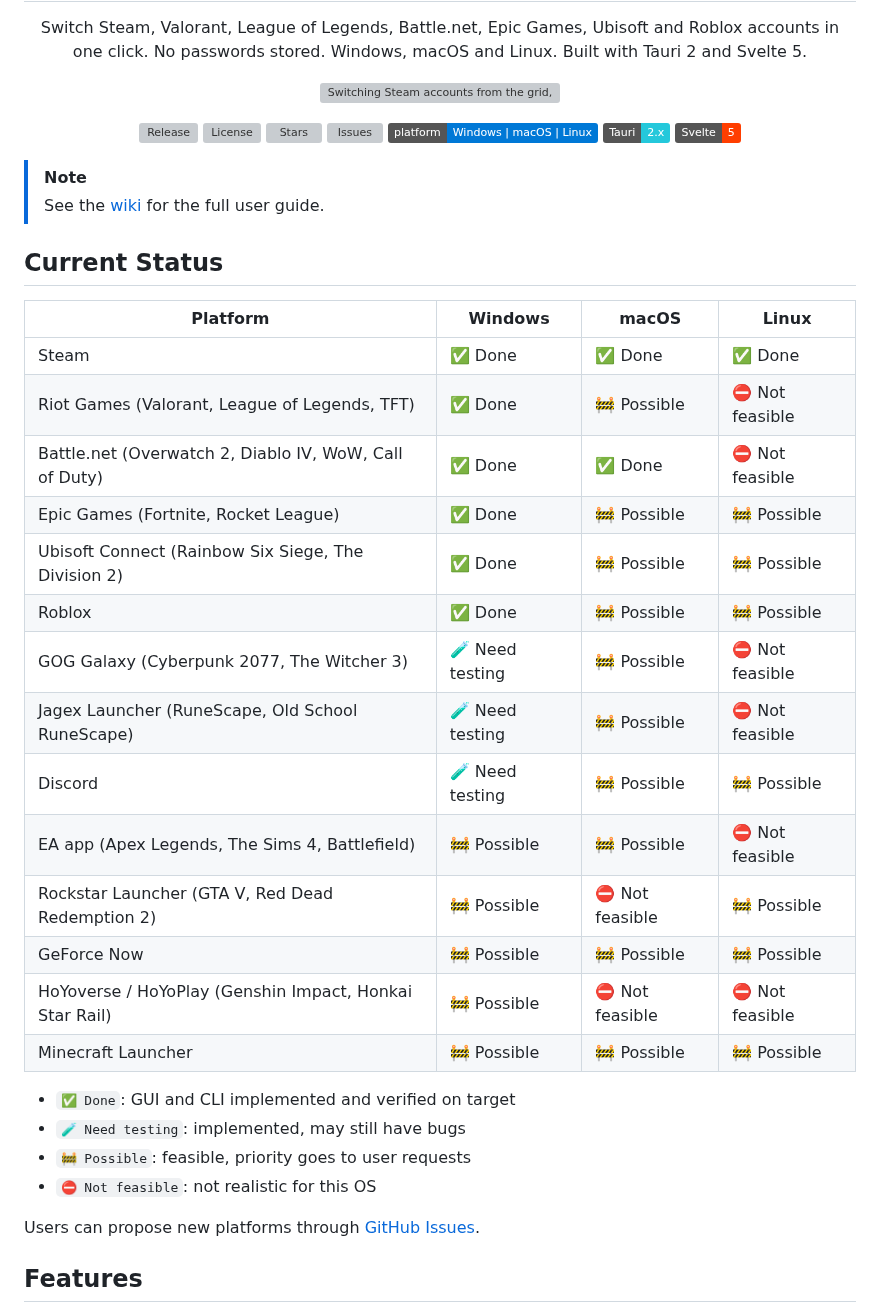
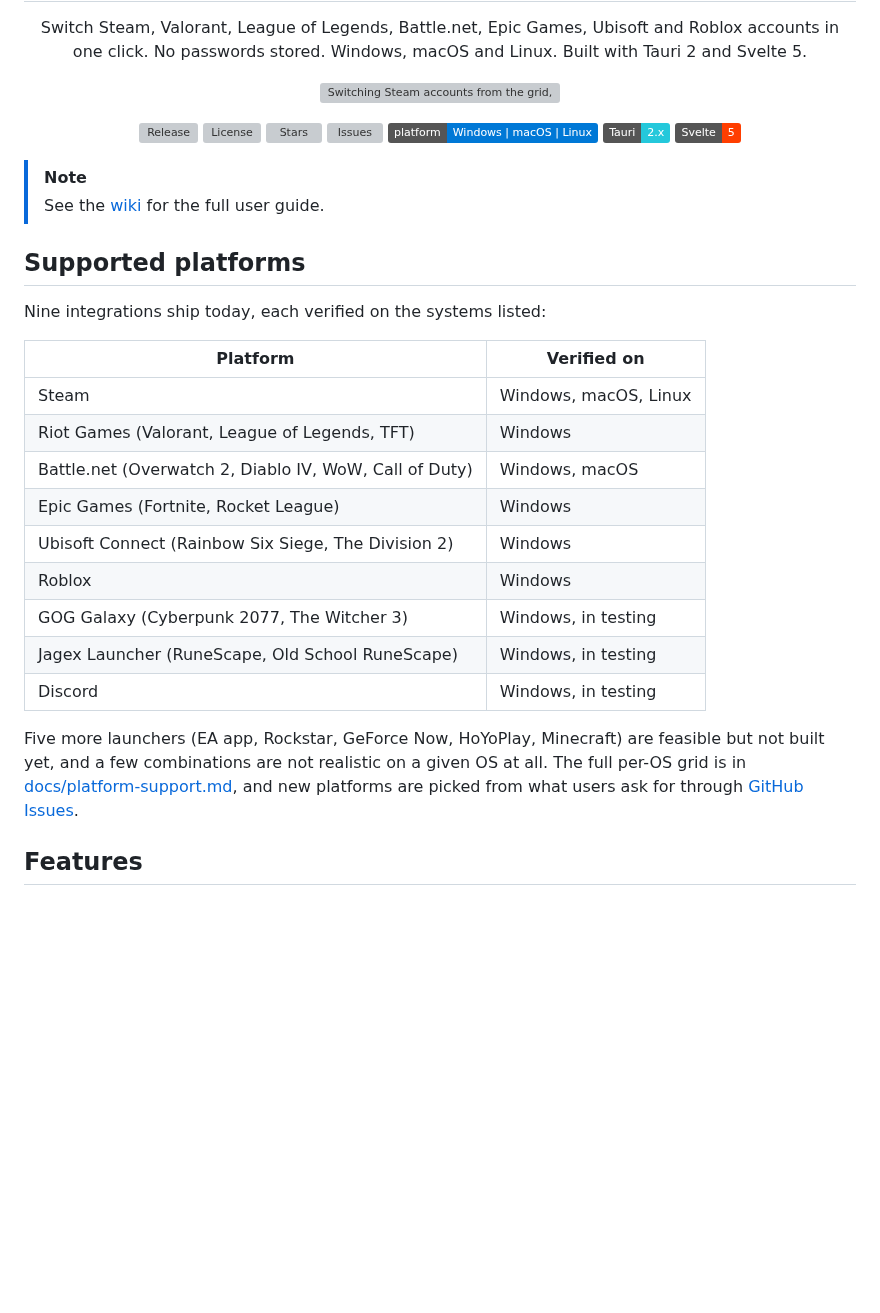
Before and after one commit to klNuno/accshift, a Markdown page: README.md, the part around one of its changes. Drawn GitHub-style; badges without logos; blank space fills up the shorter version; grey boxes are pictures that could not be loaded.

```diff
--- a/README.md
+++ b/README.md
@@ -18,31 +18,28 @@
 > [!NOTE]
 > See the [wiki](https://github.com/klNuno/accshift/wiki) for the full user guide.
 
-## Current Status
+## Supported platforms
 
-| Platform                                                | Windows         | macOS           | Linux           |
-| ------------------------------------------------------- | --------------- | --------------- | --------------- |
-| Steam                                                   | ✅ Done         | ✅ Done         | ✅ Done         |
-| Riot Games (Valorant, League of Legends, TFT)           | ✅ Done         | 🚧 Possible     | ⛔ Not feasible |
-| Battle.net (Overwatch 2, Diablo IV, WoW, Call of Duty)  | ✅ Done         | ✅ Done         | ⛔ Not feasible |
-| Epic Games (Fortnite, Rocket League)                    | ✅ Done         | 🚧 Possible     | 🚧 Possible     |
-| Ubisoft Connect (Rainbow Six Siege, The Division 2)     | ✅ Done         | 🚧 Possible     | 🚧 Possible     |
-| Roblox                                                  | ✅ Done         | 🚧 Possible     | 🚧 Possible     |
-| GOG Galaxy (Cyberpunk 2077, The Witcher 3)              | 🧪 Need testing | 🚧 Possible     | ⛔ Not feasible |
-| Jagex Launcher (RuneScape, Old School RuneScape)        | 🧪 Need testing | 🚧 Possible     | ⛔ Not feasible |
-| Discord                                                 | 🧪 Need testing | 🚧 Possible     | 🚧 Possible     |
-| EA app (Apex Legends, The Sims 4, Battlefield)          | 🚧 Possible     | 🚧 Possible     | ⛔ Not feasible |
-| Rockstar Launcher (GTA V, Red Dead Redemption 2)        | 🚧 Possible     | ⛔ Not feasible | 🚧 Possible     |
-| GeForce Now                                             | 🚧 Possible     | 🚧 Possible     | 🚧 Possible     |
-| HoYoverse / HoYoPlay (Genshin Impact, Honkai Star Rail) | 🚧 Possible     | ⛔ Not feasible | ⛔ Not feasible |
-| Minecraft Launcher                                      | 🚧 Possible     | 🚧 Possible     | 🚧 Possible     |
+Nine integrations ship today, each verified on the systems listed:
 
-- `✅ Done`: GUI and CLI implemented and verified on target
-- `🧪 Need testing`: implemented, may still have bugs
-- `🚧 Possible`: feasible, priority goes to user requests
-- `⛔ Not feasible`: not realistic for this OS
+| Platform                                               | Verified on            |
+| ------------------------------------------------------ | ---------------------- |
+| Steam                                                  | Windows, macOS, Linux  |
+| Riot Games (Valorant, League of Legends, TFT)          | Windows                |
+| Battle.net (Overwatch 2, Diablo IV, WoW, Call of Duty) | Windows, macOS         |
+| Epic Games (Fortnite, Rocket League)                   | Windows                |
+| Ubisoft Connect (Rainbow Six Siege, The Division 2)    | Windows                |
+| Roblox                                                 | Windows                |
+| GOG Galaxy (Cyberpunk 2077, The Witcher 3)             | Windows, in testing    |
+| Jagex Launcher (RuneScape, Old School RuneScape)       | Windows, in testing    |
+| Discord                                                | Windows, in testing    |
 
-Users can propose new platforms through [GitHub Issues](https://github.com/klNuno/accshift/issues).
+Five more launchers (EA app, Rockstar, GeForce Now, HoYoPlay, Minecraft) are
+feasible but not built yet, and a few combinations are not realistic on a given
+OS at all. The full per-OS grid is in
+[docs/platform-support.md](./docs/platform-support.md), and new platforms are
+picked from what users ask for through
+[GitHub Issues](https://github.com/klNuno/accshift/issues/new/choose).
 
 ## Features
 
```
Also changed, not shown: other parts of README.md (+18 -92 lines), .github/CONTRIBUTING.md (+4 -3 lines), docs/README.md (added, +26 -0 lines), docs/cli.md (added, +122 -0 lines), docs/platform-support.md (added, +59 -0 lines), .github/assets/social-card.png (renamed from docs/social-card.png), 15 other files.
